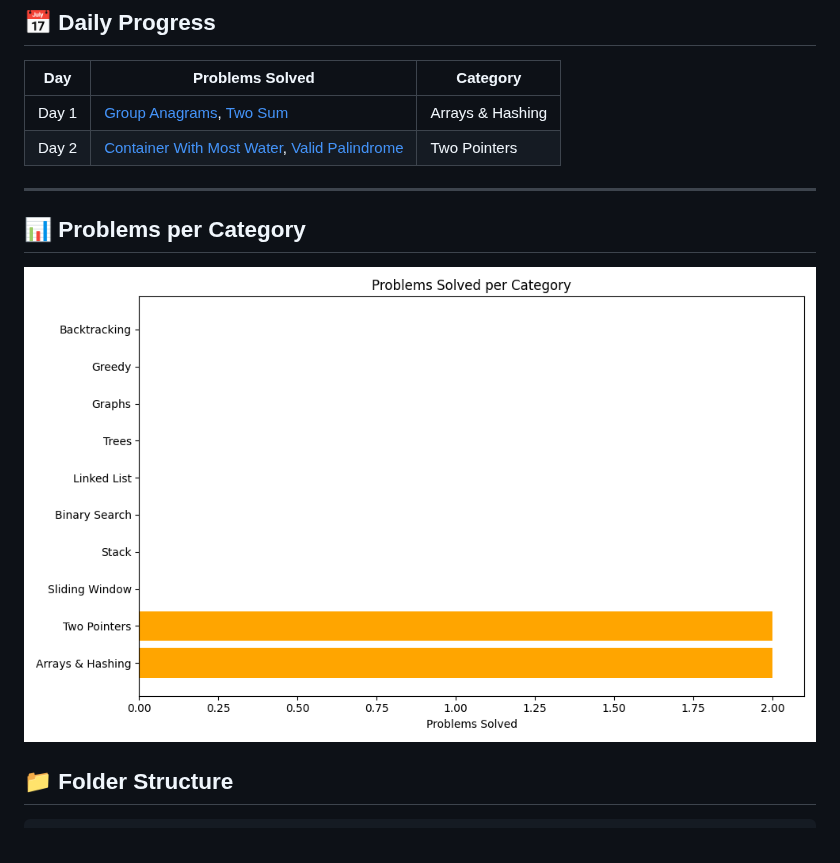
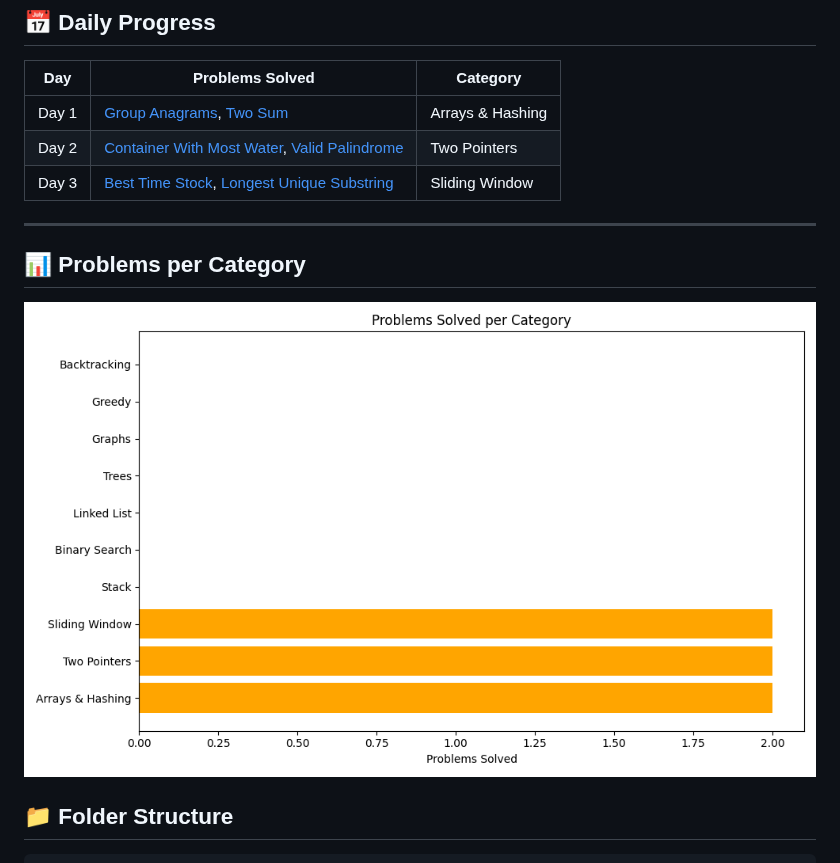
Before and after one commit to YashShelar007/leetcode-dsa-journal, a Markdown page: README.md, the part around the change. GitHub-like rendering; pictures changed too: docs/chart.png.

Commit message:
Auto-update README with latest problem progress

```diff
--- a/README.md
+++ b/README.md
@@ -11,6 +11,7 @@ This repository tracks my daily progress solving LeetCode problems. I aim to sol
 |-----|------------------|----------|
 | Day 1 | [Group Anagrams](arrays_hashing/group_anagrams.py), [Two Sum](arrays_hashing/two_sum.py) | Arrays & Hashing |
 | Day 2 | [Container With Most Water](two_pointers/container_with_most_water.py), [Valid Palindrome](two_pointers/valid_palindrome.py) | Two Pointers |
+| Day 3 | [Best Time Stock](sliding_window/best_time_stock.py), [Longest Unique Substring](sliding_window/longest_unique_substring.py) | Sliding Window |
 <!-- AUTO-GENERATED-TABLE-END -->
 
 ---
```
